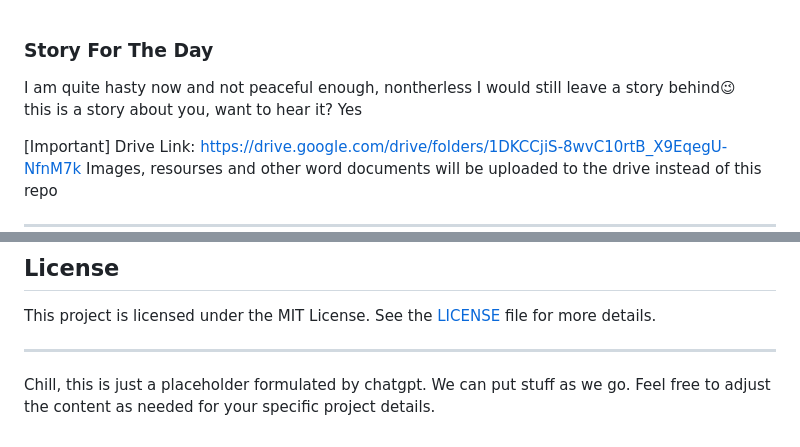
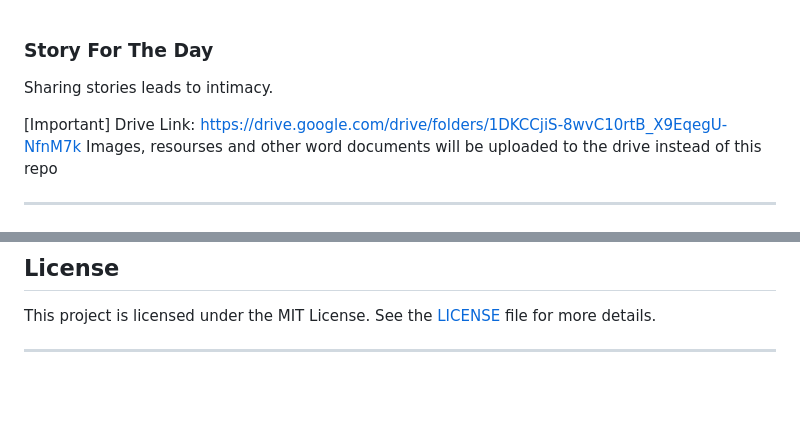
Before and after one commit to VicTheM/p2p_energy_meter, a Markdown page: README.md, 2 parts joined by grey strips. Drawn GitHub-style; blank space fills up the shorter version.

```diff
--- a/README.md
+++ b/README.md
@@ -1,6 +1,5 @@
 ### Story For The Day
-I am quite hasty now and not peaceful enough, nontherless I would still leave a story behind😉<br>
-this is a story about you, want to hear it?  Yes
+Sharing stories leads to intimacy.
 
 
 [Important]
@@ -150,5 +129,3 @@ We welcome contributions to improve this project! Please fork the repository and
 This project is licensed under the MIT License. See the [LICENSE](LICENSE) file for more details.
 
 ---
-Chill, this is just a placeholder formulated by chatgpt. We can put stuff as we go.
-Feel free to adjust the content as needed for your specific project details.
```
Also changed, not shown: other parts of README.md (+17 -37 lines).
